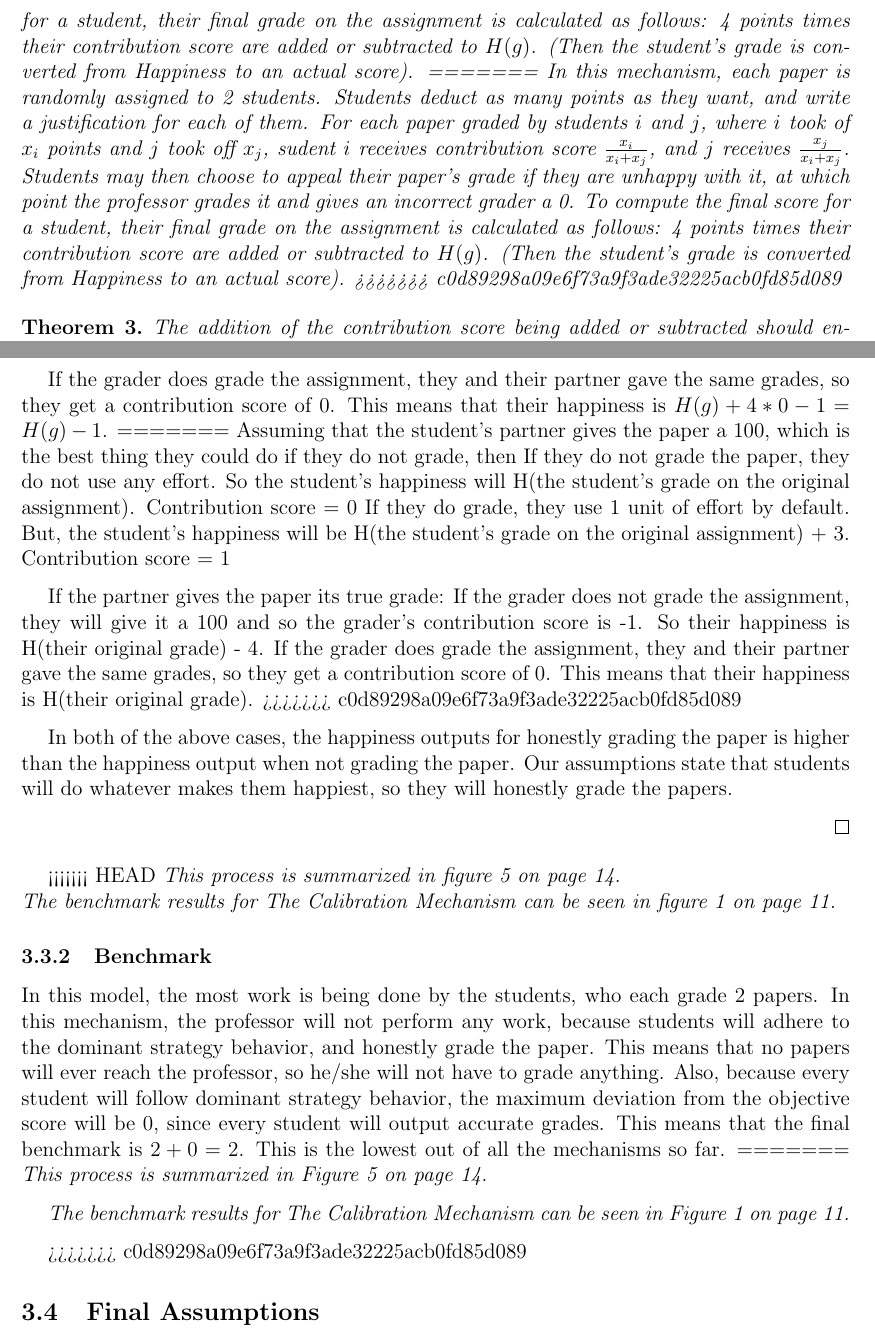
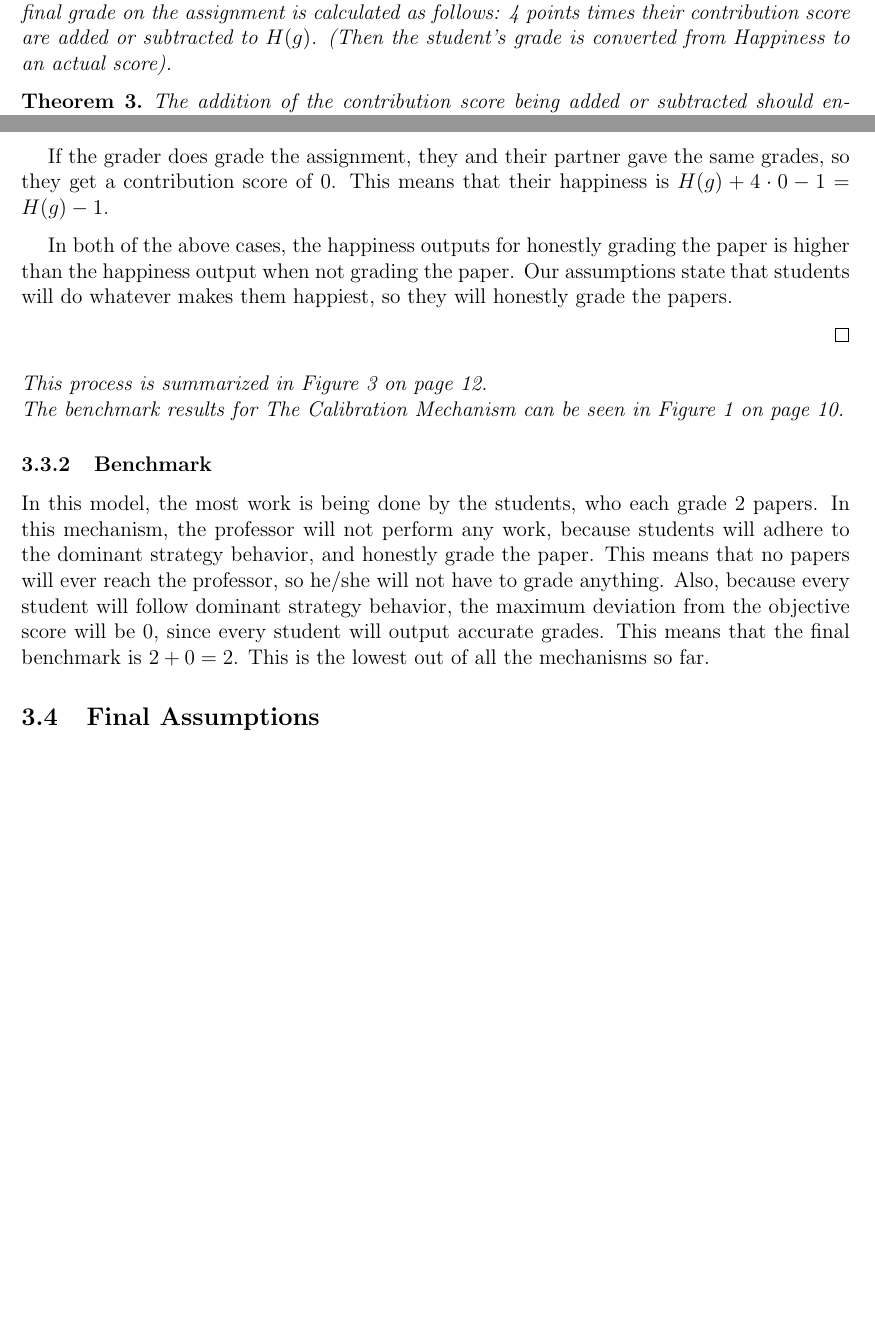
Before and after one commit to willy-vvu/primes, a LaTeX document (Primes Write up.tex): two parts of pages 8 and 9 of 20 before the commit and two parts of pages 7 and 8 of 18 after it, joined at a grey line, cut so that both start at the same text, the shorter picture padded with empty space. Compiled offline with pdfLaTeX.

Commit message:
Resolved auto-merge artifacts

```diff
--- a/Primes Write up.tex
+++ b/Primes Write up.tex
@@ -159,11 +147,7 @@ The maximum amount of work will be done by the professor, who has to grade $\fra
 With this mechanism, we aim to fix the faults of the previous mechanism while retaining the same set of assumptions. Other than reducing the workload, we aim to accomplish the same goals as the improved calibration mechanism.
 \subsubsection{Process}
 \begin{definition}(Deduction Mechanism)
-<<<<<<< HEAD
-In this mechanism, each paper is randomly assigned to 2 students. Students deduct as many points as they want, and write a justification for each of them. For each paper graded by students $i$ and $j$, where $i$ took of $x_i$ points and $j$ took off $x_j$, student $i$ receives contribution score $\frac{x_i}{x_i + x_j}$, and j receives $\frac{x_j}{x_i + x_j}$. Students may then choose to appeal their paper's grade if they are unhappy with it, at which point the professor grades it and gives an incorrect grader a 0. To compute the final score for a student, their final grade on the assignment is calculated as follows: 4 points times their contribution score are added or subtracted to $H(g)$. (Then the student’s grade is converted from Happiness to an actual score).
-=======
-In this mechanism, each paper is randomly assigned to 2 students. Students deduct as many points as they want, and write a justification for each of them. For each paper graded by students $i$ and $j$, where $i$ took of $x_i$ points and $j$ took off $x_j$, sudent $i$ receives contribution score $\frac{x_i}{x_i + x_j}$, and $j$ receives $\frac{x_j}{x_i + x_j}$. Students may then choose to appeal their paper's grade if they are unhappy with it, at which point the professor grades it and gives an incorrect grader a 0. To compute the final score for a student, their final grade on the assignment is calculated as follows: 4 points times their contribution score are added or subtracted to $H(g)$. (Then the student’s grade is converted from Happiness to an actual score).
->>>>>>> c0d89298a09e6f73a9f3ade32225acb0fd85d089
+In this mechanism, each paper is randomly assigned to 2 students. Students deduct as many points as they want, and write a justification for each of them. For each paper graded by students $i$ and $j$, where $i$ took of $x_i$ points and $j$ took off $x_j$, student $i$ receives contribution score $\frac{x_i}{x_i + x_j}$, and $j$ receives $\frac{x_j}{x_i + x_j}$. Students may then choose to appeal their paper's grade if they are unhappy with it, at which point the professor grades it and gives an incorrect grader a 0. To compute the final score for a student, their final grade on the assignment is calculated as follows: 4 points times their contribution score are added or subtracted to $H(g)$. (Then the student’s grade is converted from Happiness to an actual score).
 \end{definition}
 \begin{theorem}
 The addition of the contribution score being added or subtracted should encourage graders to honestly grade papers, for fear of losing points and the possible reward.
@@ -194,31 +177,15 @@ If the partner gives the paper its true grade:
 
-If the grader does grade the assignment, they and their partner gave the same grades, so they get a contribution score of 0. This means that their happiness is $H(g) + 4*0 - 1 = H(g)-1$.
-=======
-Assuming that the student's partner gives the paper a 100, which is the best thing they could do if they do not grade, then
-	If they do not grade the paper, they do not use any effort. So the student's happiness will H(the student's grade on the original assignment). Contribution score = 0
-	If they do grade, they use 1 unit of effort by default. But, the student's happiness will be H(the student's grade on the original assignment) + 3. Contribution score = 1
-
-If the partner gives the paper its true grade:
-	If the grader does not grade the assignment, they will give it a 100 and so the grader's contribution score is -1. So their happiness is H(their original grade) - 4.
-	If the grader does grade the assignment, they and their partner gave the same grades, so they get a contribution score of 0. This means that their happiness is H(their original grade).
->>>>>>> c0d89298a09e6f73a9f3ade32225acb0fd85d089
+If the grader does grade the assignment, they and their partner gave the same grades, so they get a contribution score of 0. This means that their happiness is $H(g) + 4\cdot0 - 1 = H(g)-1$.
 
 In both of the above cases, the happiness outputs for honestly grading the paper is higher than the happiness output when not grading the paper. Our assumptions state that students will do whatever makes them happiest, so they will honestly grade the papers.
 
 \end{proof}
-<<<<<<< HEAD
 \noindent
-\emph{This process is summarized in figure~\ref{fig:deduction} on page~\pageref{fig:deduction}.}
+\emph{This process is summarized in Figure~\ref{fig:deduction} on page~\pageref{fig:deduction}.}
 \newline
-\emph{The benchmark results for The Calibration Mechanism can be seen in figure~\ref{fig:comparison} on page~\pageref{fig:comparison}.}
+\emph{The benchmark results for The Calibration Mechanism can be seen in Figure~\ref{fig:comparison} on page~\pageref{fig:comparison}.}
 \subsubsection{Benchmark}
 In this model, the most work is being done by the students, who each grade 2 papers. In this mechanism, the professor will not perform any work, because students will adhere to the dominant strategy behavior, and honestly grade the paper. This means that no papers will ever reach the professor, so he/she will not have to grade anything. Also, because every student will follow dominant strategy behavior, the maximum deviation from the objective score will be 0, since every student will output accurate grades. This means that the final benchmark is $2+0=2$. This is the lowest out of all the mechanisms so far.
-=======
-\emph{This process is summarized in Figure~\ref{fig:deduction} on page~\pageref{fig:deduction}.}
-
-\emph{The benchmark results for The Calibration Mechanism can be seen in Figure~\ref{fig:comparison} on page~\pageref{fig:comparison}.}
-
->>>>>>> c0d89298a09e6f73a9f3ade32225acb0fd85d089
 \subsection{Final Assumptions}
 Now that we have reached a point far into the research, we have a model that accounts for a very realistic world view, however, the deduction mechanism still has some unrealistic parts, primarily the inability to deal with students who are incompetent graders. With this in mind, we designed a final set of assumptions that more effectively simulate a realistic world.
 
```
Also changed, not shown: Primes Write up.tex (29 more changed lines).
